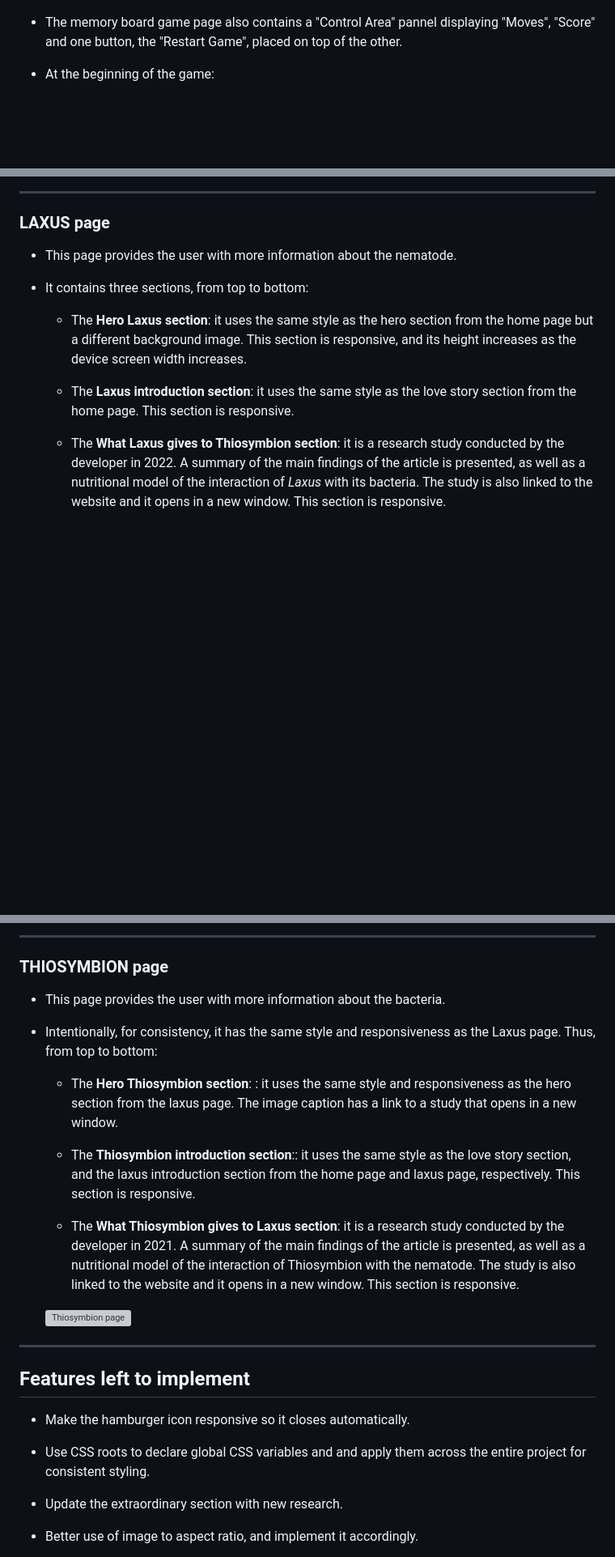
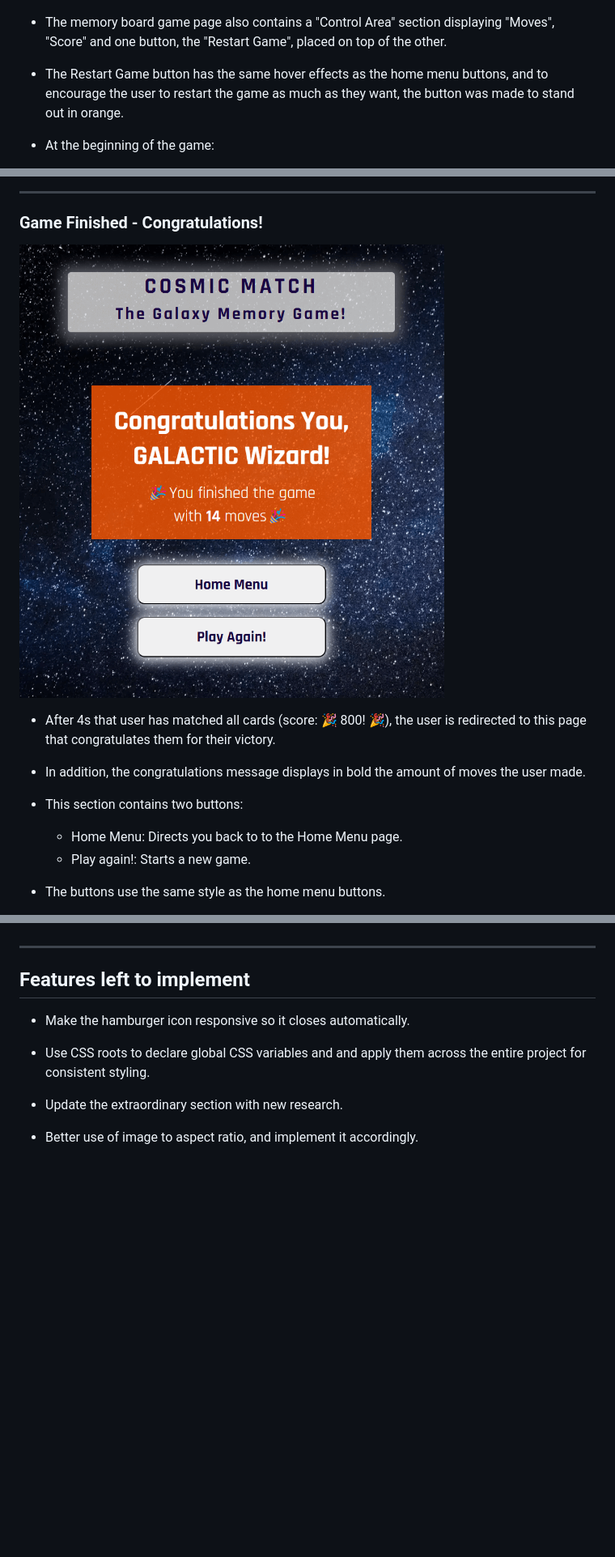
Before and after one commit to ParedesGab/PP2-memory-game, a Markdown page: README.md, 3 parts joined by grey strips. Shown: that part at 81% size. GitHub-like rendering; pictures changed too: documentation/website-screenshots/congratulations-message.png (added); blank space fills up the shorter version; grey boxes are pictures that could not be loaded.

Commit message:
ReadMe: Add content to section Game Finished-Congratulations!

```diff
--- a/README.md
+++ b/README.md
@@ -137,7 +147,9 @@ Immerse yourself in a cosmic adventure where your mission is to match 8 pairs of
 
 ![Memory board game card deck closed](documentation/website-screenshots/memory-game-closed.png)
 
- - The memory board game page also contains a "Control Area" pannel displaying "Moves", "Score" and one button, the "Restart Game", placed on top of the other.
+ - The memory board game page also contains a "Control Area" section displaying "Moves", "Score" and one button, the "Restart Game", placed on top of the other.
+
+ - The Restart Game button has the same hover effects as the home menu buttons, and to encourage the user to restart the game as much as they want, the button was made to stand out in orange.
 
  - At the beginning of the game:
     - The **Moves** are set to 0, and every time the user chooses two cards, the "moves" will increase by 1.
@@ -154,15 +166,17 @@ Immerse yourself in a cosmic adventure where your mission is to match 8 pairs of
 ![memory board game mobiles](documentation/website-screenshots/memory-game-mobiles.png)
 
 ---
-### LAXUS page
+### Game Finished - Congratulations!
 
-- This page provides the user with more information about the nematode.
+![congratulations page](documentation/website-screenshots/congratulations-message.png)
 
-- It contains three sections, from top to bottom:
+- After 4s that user has matched all cards (score: 🎉 800! 🎉), the user is redirected to this page that congratulates them for their victory.
 
-  - The **Hero Laxus section**: it uses the same style as the hero section from the home page but a different background image. This section is responsive, and its height increases as the device screen width increases.
+- In addition, the congratulations message displays in bold the amount of moves the user made.
 
-  - The **Laxus introduction section**: it uses the same style as the love story section from the home page. This section is responsive.
+- This section contains two buttons:
+  - Home Menu: Directs you back to to the Home Menu page.
+  - Play again!: Starts a new game.
 
-  - The **What Laxus gives to Thiosymbion section**: it is a research study conducted by the developer in 2022. A summary of the main findings of the article is presented, as well as a nutritional model of the interaction of *Laxus* with its bacteria. The study is also linked to the website and it opens in a new window. This section is responsive.
+- The buttons use the same style as the home menu buttons.
 
@@ -170,18 +184,4 @@ Immerse yourself in a cosmic adventure where your mission is to match 8 pairs of
 
----
-### THIOSYMBION page
-
-- This page provides the user with more information about the bacteria.
-
-- Intentionally, for consistency, it has the same style and responsiveness as the Laxus page. Thus, from top to bottom:
-
-  - The **Hero Thiosymbion section**: : it uses the same style and responsiveness as the hero section from the laxus page. The image caption has a link to a study that opens in a new window.
-
-  - The **Thiosymbion introduction section**:: it uses the same style as the love story section, and the laxus introduction section from the home page and laxus page, respectively. This section is responsive.
-
-  - The **What Thiosymbion gives to Laxus section**: it is a research study conducted by the developer in 2021. A summary of the main findings of the article is presented, as well as a nutritional model of the interaction of Thiosymbion with the nematode. The study is also linked to the website and it opens in a new window. This section is responsive.
-
-  ![Thiosymbion page](documentation/website-screenshots/thiosymbion-page.png)
 
 ---
 ## Features left to implement
```
Also changed, not shown: other parts of README.md (+11 -1 lines), 3 other files.
